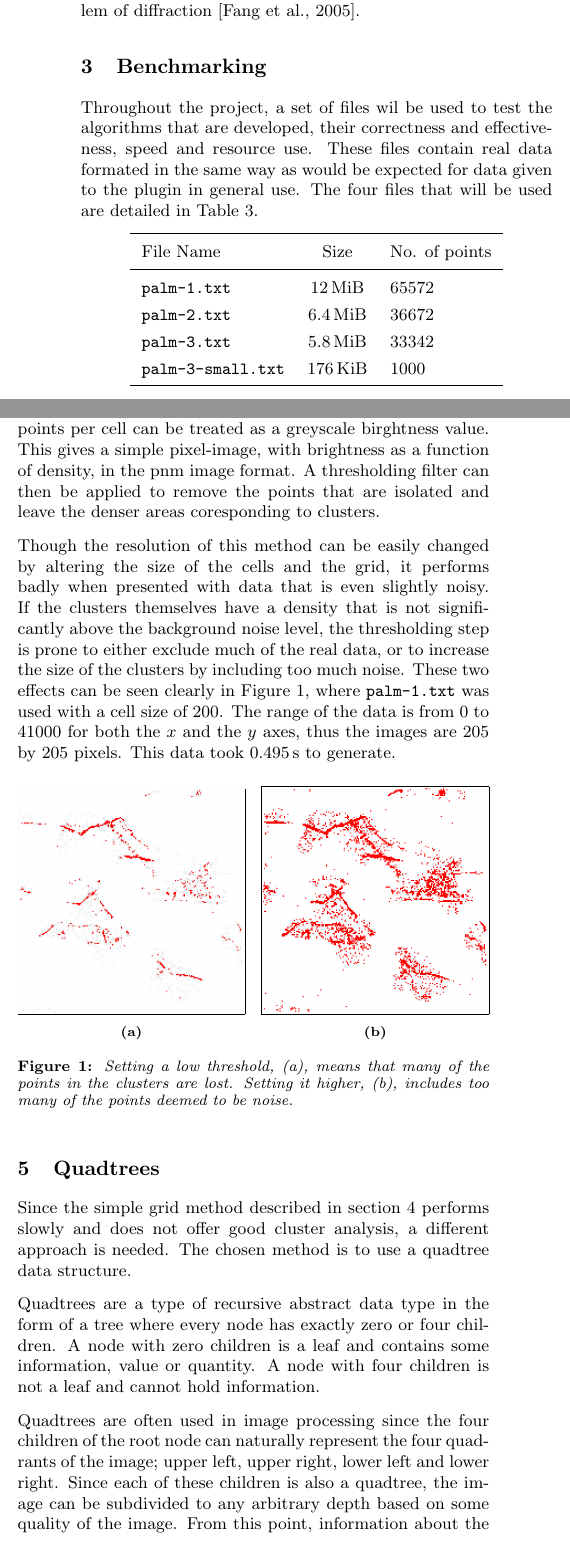
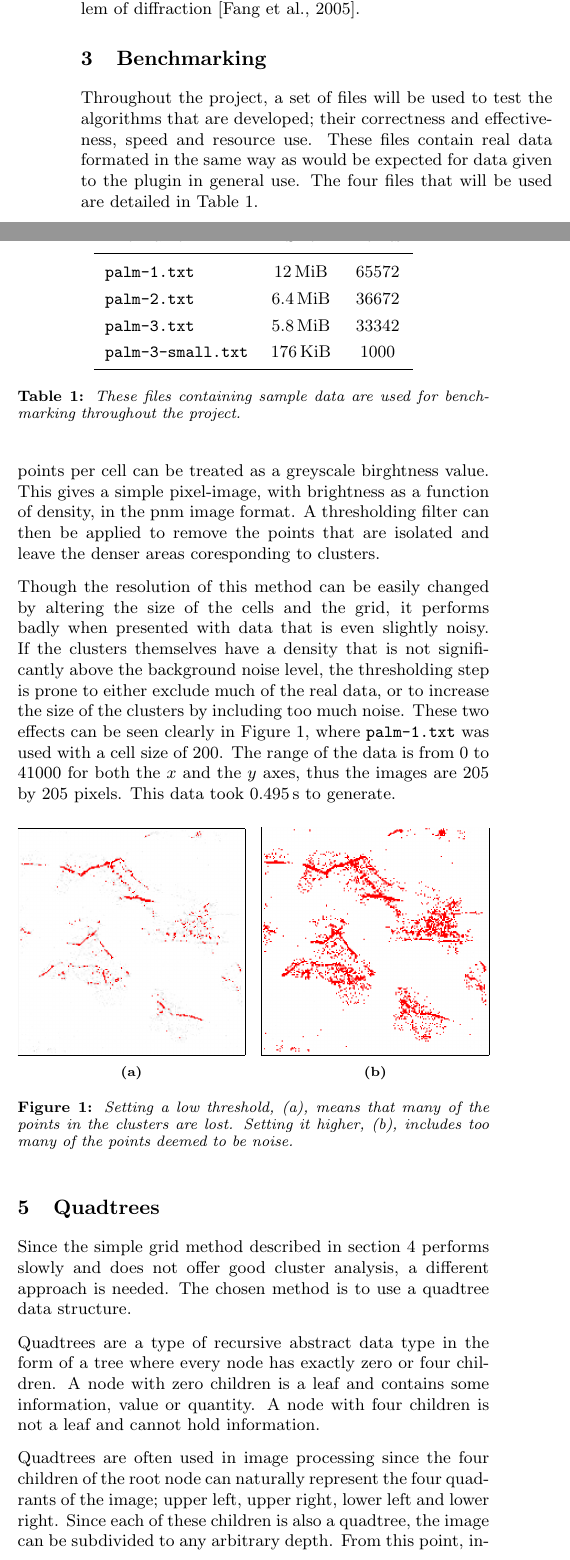
Before and after one commit to joshaw/MScProject, a LaTeX document (Report/mainfile.tex, which reads Report/benchmarking/benchmarking.tex, Report/quadtree/quadtree.tex): two parts of the columns of page 4 of 8, joined at a grey line, cut so that both start at the same text. Compiled offline with pdfLaTeX.

Commit message:
Grammar changes

```diff
--- a/Report/benchmarking/benchmarking.tex
+++ b/Report/benchmarking/benchmarking.tex
@@ -1,26 +1,27 @@
 % Created:  Sun 22 Jun 2014 11:25 AM
-% Modified: Fri 27 Jun 2014 12:12 PM
+% Modified: Tue 01 Jul 2014 12:20 PM
 
 \section{Benchmarking}
 \label{sec:benchmarking}
 
-Throughout the project, a set of files wil be used to test the algorithms that
-are developed, their correctness and effectiveness, speed and resource use.
+Throughout the project, a set of files will be used to test the algorithms that
+are developed; their correctness and effectiveness, speed and resource use.
 These files contain real data formated in the same way as would be expected for
 data given to the plugin in general use. The four files that will be used are
 detailed in Table~\ref{tab:benchmarking-files}.
 
 \renewcommand{\arraystretch}{1.3}
-\begin{center}
-\begin{tabu} {l c l}
+\begin{table}[htbp]
+\centering
+\begin{tabular} {l c c}
 	\toprule
-	File Name & Size & No. of points \\
+	File Name & Size & Points \\
 	\midrule
 	\texttt{palm-1.txt} & \SI{12}{\mebi\byte} & 65572 \\
 	\texttt{palm-2.txt} & \SI{6.4}{\mebi\byte} & 36672 \\
 	\texttt{palm-3.txt} & \SI{5.8}{\mebi\byte} & 33342 \\
 	\texttt{palm-3-small.txt} & \SI{176}{\kibi\byte} & 1000 \\
 	\bottomrule
-	\label{tab:benchmarking-files}
-\end{tabu}
-\end{center}
+\end{tabular}
+\caption{These files containing sample data are used for benchmarking
+	throughout the project.}\label{tab:benchmarking-files}
--- a/Report/mainfile.tex
+++ b/Report/mainfile.tex
@@ -46,6 +46,7 @@
 \usepackage{listings}
 \usepackage{color}
 \usepackage[binary-units]{siunitx}
+\usepackage{amsmath}
 % \usepackage[%
 % 	activate={true,nocompatibility},
 % 	final,
--- a/Report/quadtree/quadtree.tex
+++ b/Report/quadtree/quadtree.tex
@@ -15,10 +15,10 @@ children is not a leaf and cannot hold information.
 
 Quadtrees are often used in image processing since the four children of the
 root node can naturally represent the four quadrants of the image; upper left,
-upper right, lower left and lower right. Since each of these children is also
-a quadtree, the image can be subdivided to any arbitrary depth based on some
-quality of the image. From this point, information about the image can be
-``seen'' more easily by the computer and statistics calculated.
+upper right, lower left and lower right. Since each of these children is also a
+quadtree, the image can be subdivided to any arbitrary depth. From this point,
+information about the image can be ``seen'' more easily by the computer and
+statistics calculated.
 
 In order to identify a node uniquely in the tree, each node is given a code
 that is built up from it's parent code plus some value that identifies it
```
Also changed, not shown: Report/front/titlepage.tex (+9 -3 lines), Report/benchmarking/benchmarking.tex (3 more changed lines), Report/mainfile.tex (17 more changed lines), Report/quadtree/quadtree.tex (2 more changed lines).
